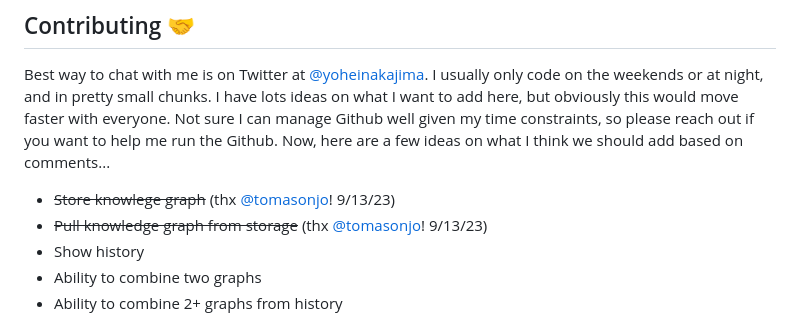
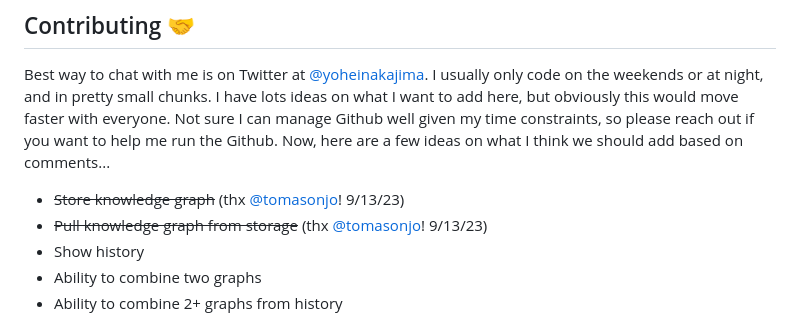
Before and after one commit to yoheinakajima/instagraph, a Markdown page: README.md, the part around the change. GitHub-like rendering.

Commit message:
Fix readme typo

```diff
--- a/README.md
+++ b/README.md
@@ -131,7 +131,7 @@ docker-compose -f docker-compose.yml up --build -d
 ## Contributing 🤝
 
 Best way to chat with me is on Twitter at [@yoheinakajima](https://twitter.com/yoheinakajima). I usually only code on the weekends or at night, and in pretty small chunks. I have lots ideas on what I want to add here, but obviously this would move faster with everyone. Not sure I can manage Github well given my time constraints, so please reach out if you want to help me run the Github. Now, here are a few ideas on what I think we should add based on comments...
-- ~~Store knowlege graph~~ (thx [@tomasonjo](https://github.com/tomasonjo)! 9/13/23)
+- ~~Store knowledge graph~~ (thx [@tomasonjo](https://github.com/tomasonjo)! 9/13/23)
 - ~~Pull knowledge graph from storage~~ (thx [@tomasonjo](https://github.com/tomasonjo)! 9/13/23)
 - Show history
 - Ability to combine two graphs
```
